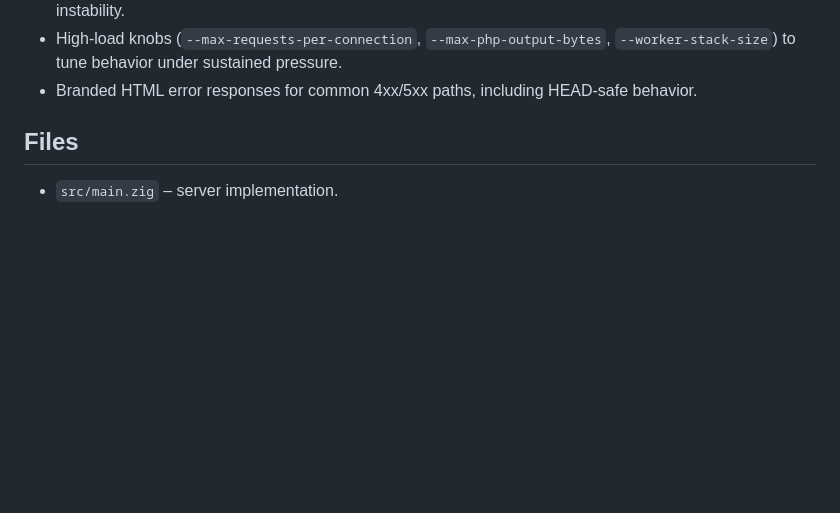
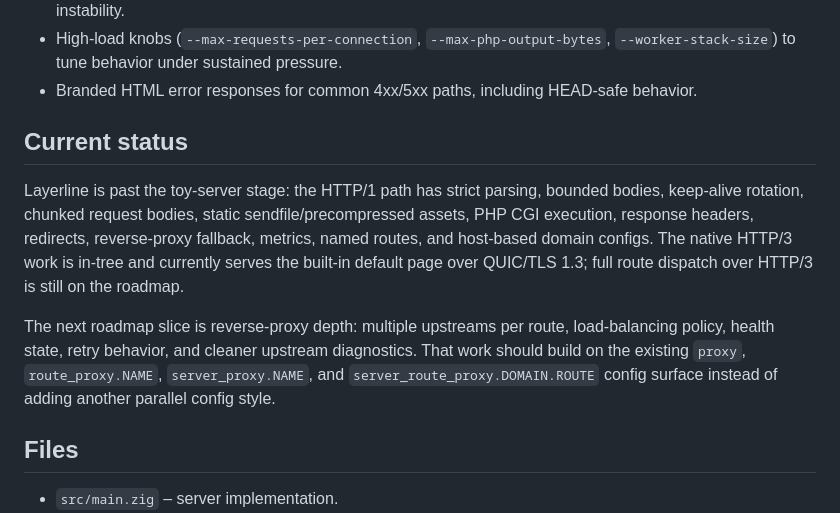
Before and after one commit to raya-ac/Layerline, a Markdown page: README.md, the part around the change. GitHub-like rendering; blank space fills up the shorter version.

Commit message:
Update Layerline roadmap status in README

```diff
--- a/README.md
+++ b/README.md
@@ -22,6 +22,12 @@ This is a practical build that blends local serving with edge-style deployment:
 - Concurrent-connection protection (`--max-concurrent-connections`, default 1,000,000) to prevent overload instability.
 - High-load knobs (`--max-requests-per-connection`, `--max-php-output-bytes`, `--worker-stack-size`) to tune behavior under sustained pressure.
 - Branded HTML error responses for common 4xx/5xx paths, including HEAD-safe behavior.
+
+## Current status
+
+Layerline is past the toy-server stage: the HTTP/1 path has strict parsing, bounded bodies, keep-alive rotation, chunked request bodies, static sendfile/precompressed assets, PHP CGI execution, response headers, redirects, reverse-proxy fallback, metrics, named routes, and host-based domain configs. The native HTTP/3 work is in-tree and currently serves the built-in default page over QUIC/TLS 1.3; full route dispatch over HTTP/3 is still on the roadmap.
+
+The next roadmap slice is reverse-proxy depth: multiple upstreams per route, load-balancing policy, health state, retry behavior, and cleaner upstream diagnostics. That work should build on the existing `proxy`, `route_proxy.NAME`, `server_proxy.NAME`, and `server_route_proxy.DOMAIN.ROUTE` config surface instead of adding another parallel config style.
 
 ## Files
 
```
